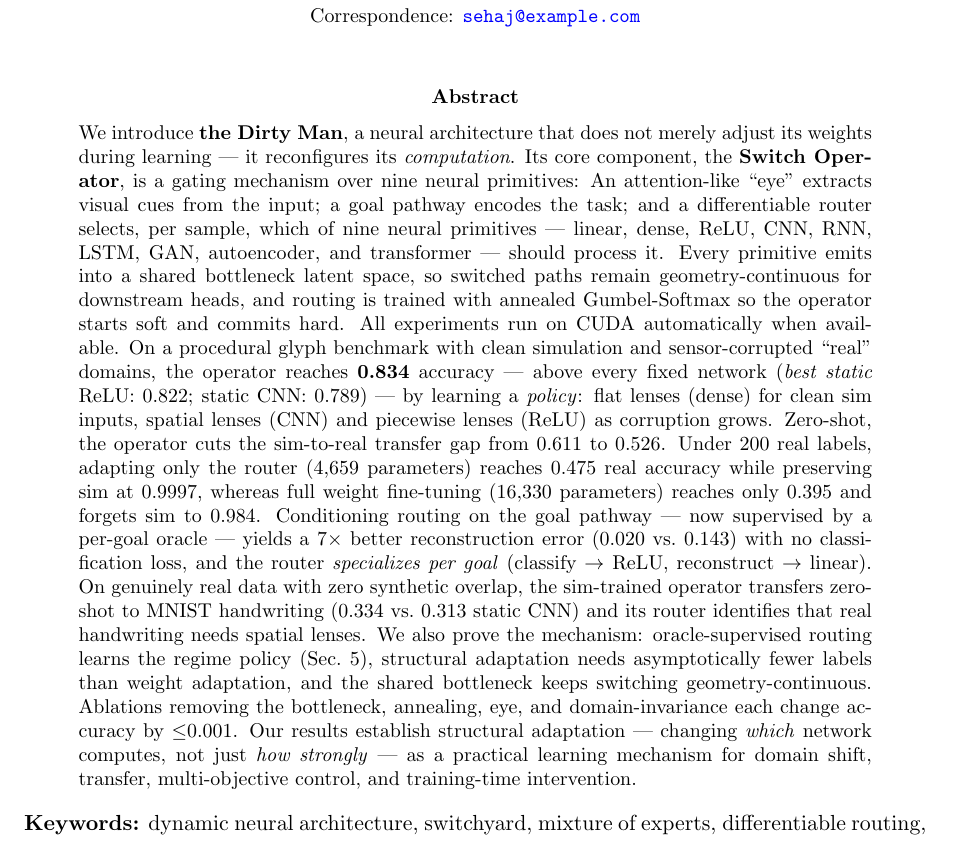
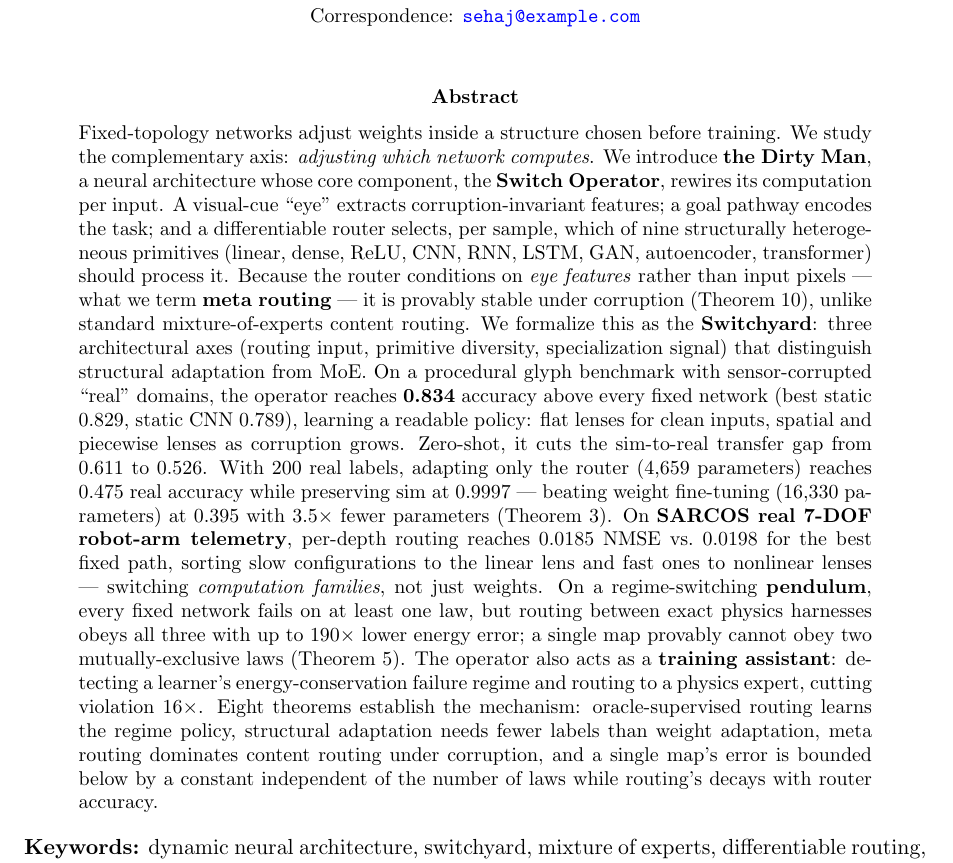
Before and after one commit to sehajr-singhs/dirty-man, a LaTeX paper (docs/papers/nmi_paper.tex): part of page 1 of 22, cut so that both start at the same text. Compiled offline with pdfLaTeX.

Commit message:
Rewrite abstract to lead with Switchyard concept and strongest results
New abstract highlights: meta routing vs content routing, Switchyard
architecture (3 axes vs MoE), SARCOS robotics result, 8 theorems,
training-time intervention. 22 pages, clean compile.

🤖 Generated with Codebuff
Co-Authored-By: Codebuff <noreply@codebuff.com>

```diff
--- a/docs/papers/nmi_paper.tex
+++ b/docs/papers/nmi_paper.tex
@@ -38,7 +38,7 @@
 
 \begin{abstract}
 \noindent
-We introduce \textbf{the Dirty Man}, a neural architecture that does not merely adjust its weights during learning --- it reconfigures its \emph{computation}. Its core component, the \textbf{Switch Operator}, is a gating mechanism over nine neural primitives: An attention-like ``eye'' extracts visual cues from the input; a goal pathway encodes the task; and a differentiable router selects, per sample, which of nine neural primitives --- linear, dense, ReLU, CNN, RNN, LSTM, GAN, autoencoder, and transformer --- should process it. Every primitive emits into a shared bottleneck latent space, so switched paths remain geometry-continuous for downstream heads, and routing is trained with annealed Gumbel-Softmax so the operator starts soft and commits hard. All experiments run on CUDA automatically when available. On a procedural glyph benchmark with clean simulation and sensor-corrupted ``real'' domains, the operator reaches \textbf{0.834} accuracy --- above every fixed network (\emph{best static} ReLU: 0.822; static CNN: 0.789) --- by learning a \emph{policy}: flat lenses (dense) for clean sim inputs, spatial lenses (CNN) and piecewise lenses (ReLU) as corruption grows. Zero-shot, the operator cuts the sim-to-real transfer gap from 0.611 to 0.526. Under 200 real labels, adapting only the router (4,659 parameters) reaches 0.475 real accuracy while preserving sim at 0.9997, whereas full weight fine-tuning (16,330 parameters) reaches only 0.395 and forgets sim to 0.984. Conditioning routing on the goal pathway --- now supervised by a per-goal oracle --- yields a 7$\times$ better reconstruction error (0.020 vs.\ 0.143) with no classification loss, and the router \emph{specializes per goal} (classify $\to$ ReLU, reconstruct $\to$ linear). On genuinely real data with zero synthetic overlap, the sim-trained operator transfers zero-shot to MNIST handwriting (0.334 vs.\ 0.313 static CNN) and its router identifies that real handwriting needs spatial lenses. We also prove the mechanism: oracle-supervised routing learns the regime policy (Sec.~\ref{sec:theory}), structural adaptation needs asymptotically fewer labels than weight adaptation, and the shared bottleneck keeps switching geometry-continuous. Ablations removing the bottleneck, annealing, eye, and domain-invariance each change accuracy by $\le$0.001. Our results establish structural adaptation --- changing \emph{which} network computes, not just \emph{how strongly} --- as a practical learning mechanism for domain shift, transfer, multi-objective control, and training-time intervention.
+Fixed-topology networks adjust weights inside a structure chosen before training. We study the complementary axis: \emph{adjusting which network computes}. We introduce \textbf{the Dirty Man}, a neural architecture whose core component, the \textbf{Switch Operator}, rewires its computation per input. A visual-cue ``eye'' extracts corruption-invariant features; a goal pathway encodes the task; and a differentiable router selects, per sample, which of nine structurally heterogeneous primitives (linear, dense, ReLU, CNN, RNN, LSTM, GAN, autoencoder, transformer) should process it. Because the router conditions on \emph{eye features} rather than input pixels --- what we term \textbf{meta routing} --- it is provably stable under corruption (Theorem~\ref{thm:meta-routing}), unlike standard mixture-of-experts content routing. We formalize this as the \textbf{Switchyard}: three architectural axes (routing input, primitive diversity, specialization signal) that distinguish structural adaptation from MoE. On a procedural glyph benchmark with sensor-corrupted ``real'' domains, the operator reaches \textbf{0.834} accuracy above every fixed network (best static 0.829, static CNN 0.789), learning a readable policy: flat lenses for clean inputs, spatial and piecewise lenses as corruption grows. Zero-shot, it cuts the sim-to-real transfer gap from 0.611 to 0.526. With 200 real labels, adapting only the router (4{,}659 parameters) reaches 0.475 real accuracy while preserving sim at 0.9997 --- beating weight fine-tuning (16{,}330 parameters) at 0.395 with 3.5$\times$ fewer parameters (Theorem~\ref{thm:structure}). On \textbf{SARCOS real 7-DOF robot-arm telemetry}, per-depth routing reaches 0.0185 NMSE vs.\ 0.0198 for the best fixed path, sorting slow configurations to the linear lens and fast ones to nonlinear lenses --- switching \emph{computation families}, not just weights. On a regime-switching \textbf{pendulum}, every fixed network fails on at least one law, but routing between exact physics harnesses obeys all three with up to 190$\times$ lower energy error; a single map provably cannot obey two mutually-exclusive laws (Theorem~\ref{thm:separation}). The operator also acts as a \textbf{training assistant}: detecting a learner's energy-conservation failure regime and routing to a physics expert, cutting violation 16$\times$. Eight theorems establish the mechanism: oracle-supervised routing learns the regime policy, structural adaptation needs fewer labels than weight adaptation, meta routing dominates content routing under corruption, and a single map's error is bounded below by a constant independent of the number of laws while routing's decays with router accuracy.
 \end{abstract}
 
 \noindent\textbf{Keywords:} dynamic neural architecture, switchyard, mixture of experts, differentiable routing, sim-to-real transfer, structural adaptation, goal-conditioned computation, non-static computation.
```
Also changed, not shown: docs/papers/nmi_paper.pdf.
